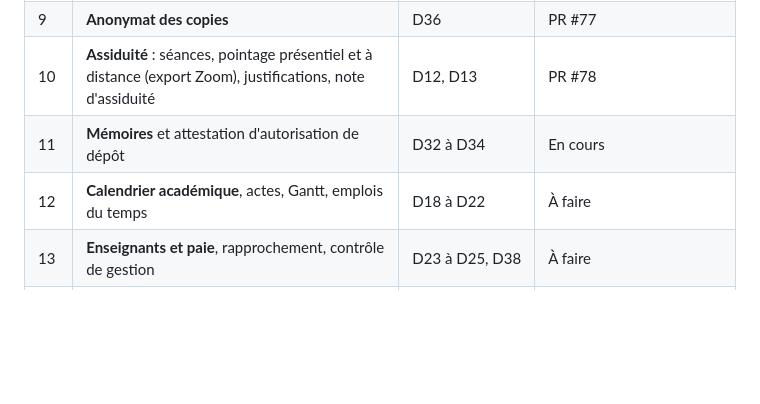
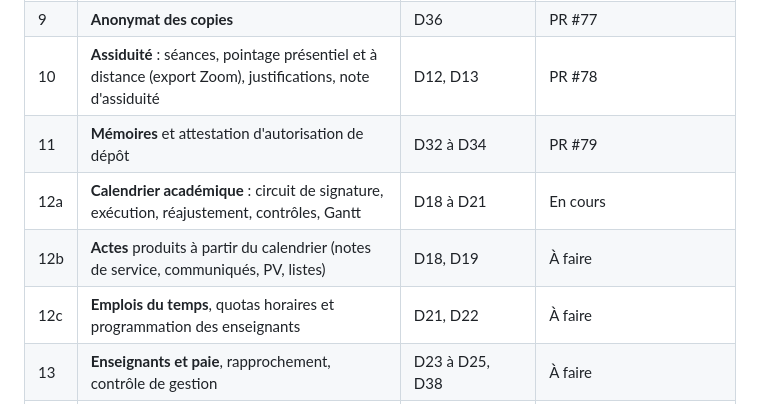
Before and after one commit to anatoleabe/pssfp-apps, a Markdown page: docs/specs/module-4-lmd-feuille-de-route.md, the part around the change. Rendered like a GitHub page; blank space fills up the shorter version.

Commit message:
docs(lmd): spec du lot 12a (calendrier académique et Gantt), découpage du lot 12
Co-Authored-By: Claude Opus 5.5 <noreply@anthropic.com>

```diff
--- a/docs/specs/module-4-lmd-feuille-de-route.md
+++ b/docs/specs/module-4-lmd-feuille-de-route.md
@@ -25,8 +25,10 @@ Chaque lot a sa spec, sa branche, ses tests, et se déploie seul.
 | 8 | **Requêtes** : dépôt dans la fenêtre, accusé de réception, cotation, instruction, jury des requêtes, validation définitive, application aux notes, demandes de documents | D26 à D28 | PR #76 |
 | 9 | **Anonymat des copies** | D36 | PR #77 |
 | 10 | **Assiduité** : séances, pointage présentiel et à distance (export Zoom), justifications, note d'assiduité | D12, D13 | PR #78 |
-| 11 | **Mémoires** et attestation d'autorisation de dépôt | D32 à D34 | En cours |
-| 12 | **Calendrier académique**, actes, Gantt, emplois du temps | D18 à D22 | À faire |
+| 11 | **Mémoires** et attestation d'autorisation de dépôt | D32 à D34 | PR #79 |
+| 12a | **Calendrier académique** : circuit de signature, exécution, réajustement, contrôles, Gantt | D18 à D21 | En cours |
+| 12b | **Actes** produits à partir du calendrier (notes de service, communiqués, PV, listes) | D18, D19 | À faire |
+| 12c | **Emplois du temps**, quotas horaires et programmation des enseignants | D21, D22 | À faire |
 | 13 | **Enseignants et paie**, rapprochement, contrôle de gestion | D23 à D25, D38 | À faire |
 | 14 | **Supervision**, messagerie interne, demandes d'autorisation | D30, D31 | À faire |
 | 15 | **Archivage numérique** et reprise de l'historique d'ACMA | D29 ; plan de reprise | À faire |
```
Also changed, not shown: docs/specs/module-4-lmd-lot12a-calendrier.md (added, +84 -0 lines).
